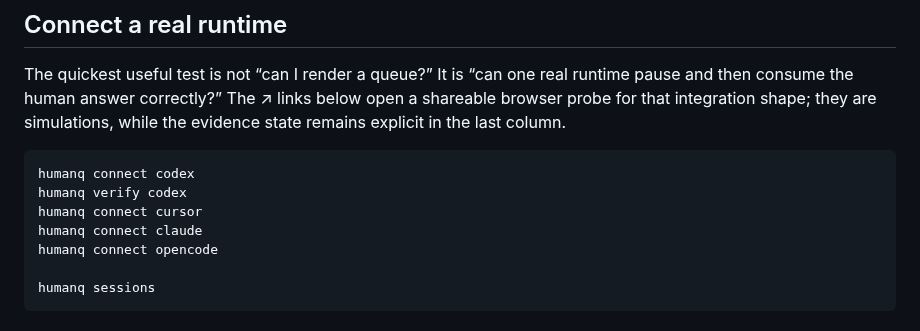
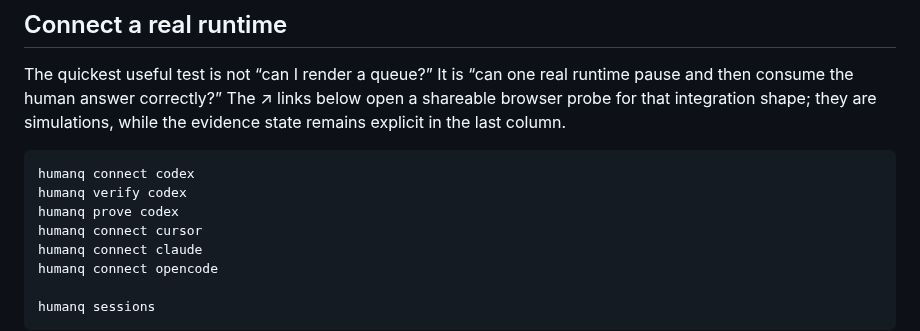
Before and after one commit to hippoley/HumanQueue, a Markdown page: README.md, the part around the change. Rendered like a GitHub page.

Commit message:
docs: expose the real Codex proof command

````diff
--- a/README.md
+++ b/README.md
@@ -200,6 +200,7 @@ The quickest useful test is not “can I render a queue?” It is “can one rea
 ```bash
 humanq connect codex
 humanq verify codex
+humanq prove codex
 humanq connect cursor
 humanq connect claude
 humanq connect opencode
````
